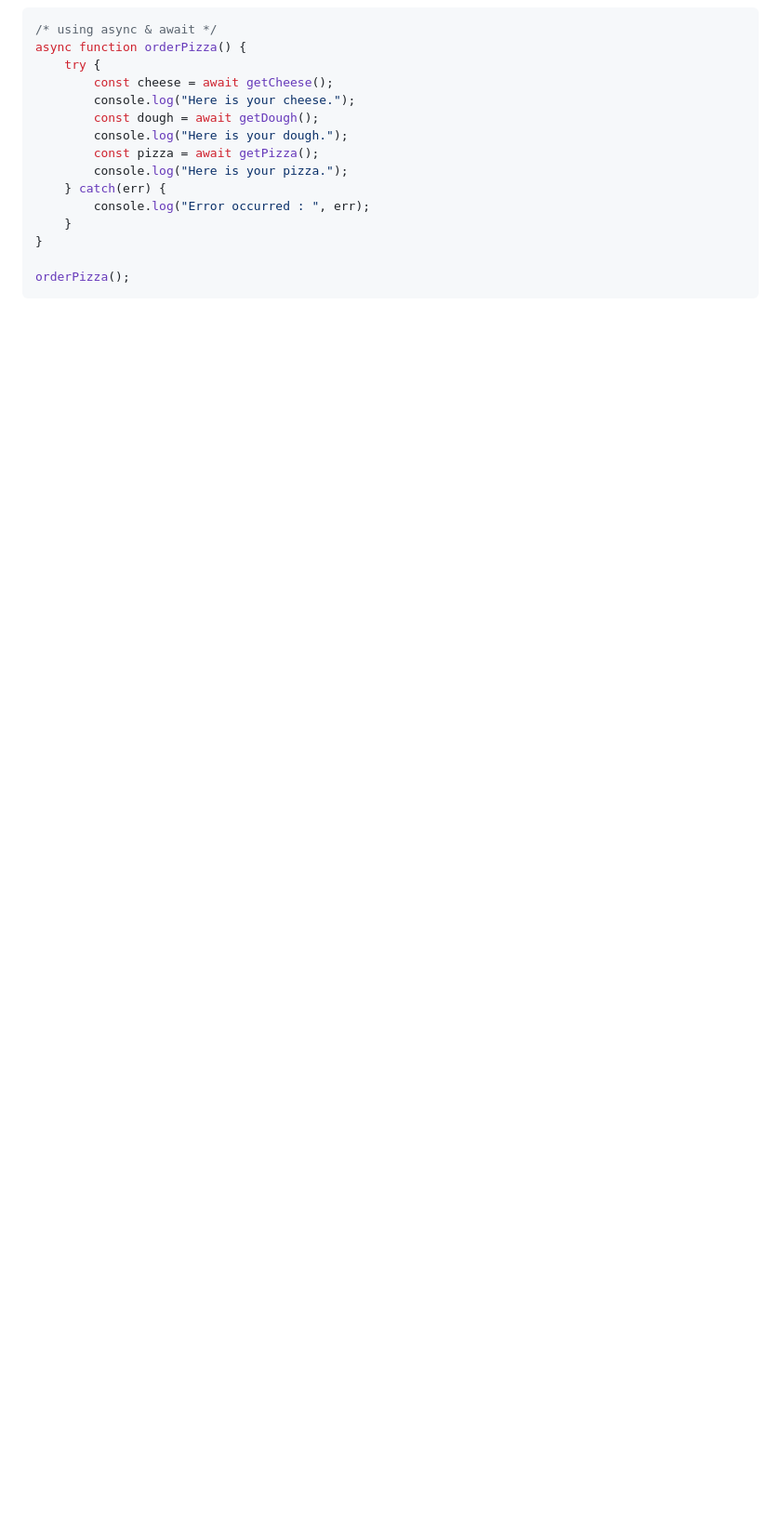
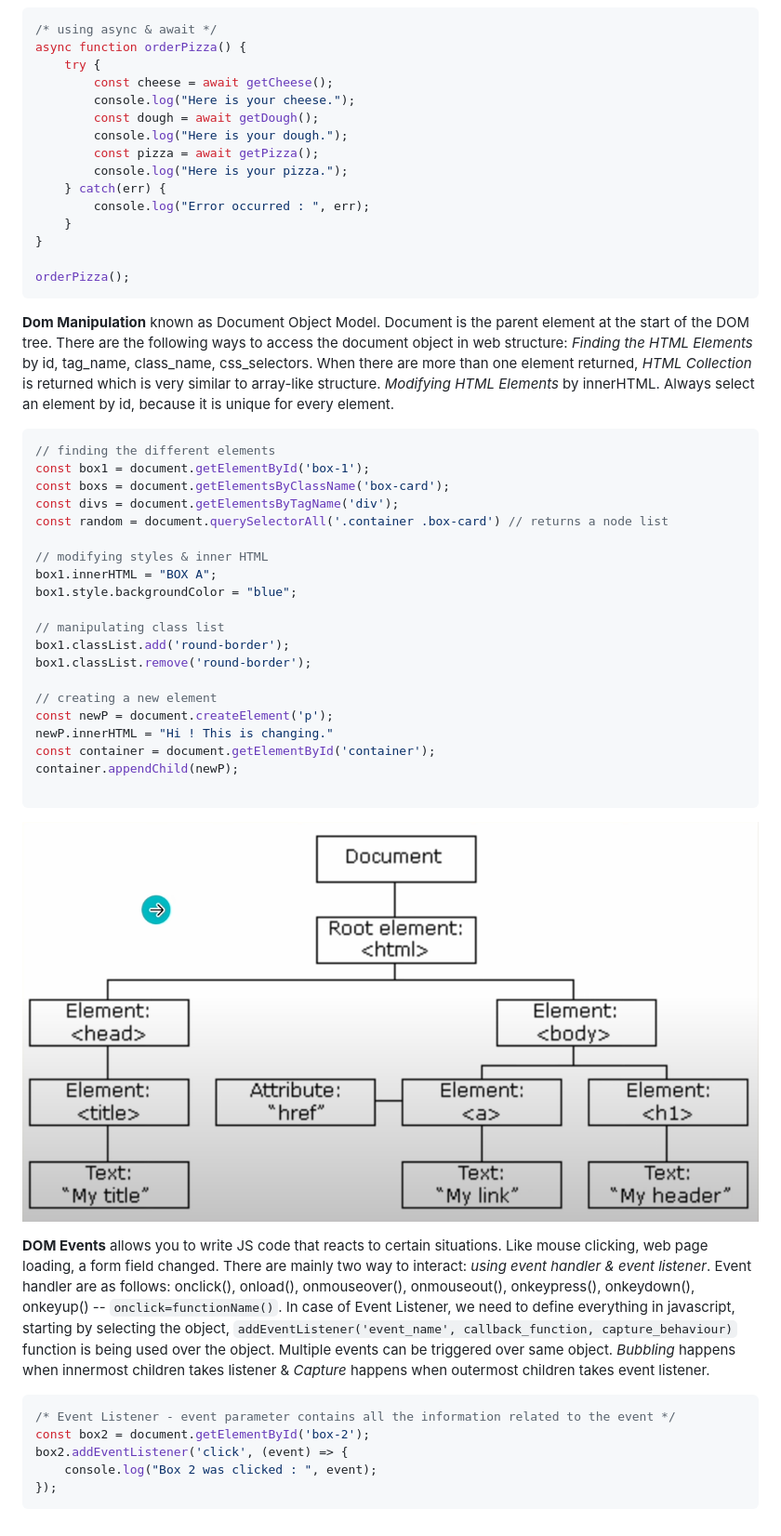
Before and after one commit to satyamgupta53/JavaScript-Fundamentals, a Markdown page: README.md, the part around the change. Shown: that part at 93% size. Drawn GitHub-style; pictures changed too: readme-assets/dom-tree.png (added); blank space fills up the shorter version.

Commit message:
understood the concept of dom, events, event handler, listener & documented the theory with code

````diff
--- a/README.md
+++ b/README.md
@@ -60,3 +60,39 @@ async function orderPizza() {
 
 orderPizza();
 ```
+
+**Dom Manipulation** known as Document Object Model. Document is the parent element at the start of the DOM tree. There are the following ways to access the document object in web structure: *Finding the HTML Elements* by id, tag_name, class_name, css_selectors. When there are more than one element returned, *HTML Collection* is returned which is very similar to array-like structure. *Modifying HTML Elements* by innerHTML. Always select an element by id, because it is unique for every element.
+
+```js
+// finding the different elements
+const box1 = document.getElementById('box-1');
+const boxs = document.getElementsByClassName('box-card');
+const divs = document.getElementsByTagName('div');
+const random = document.querySelectorAll('.container .box-card') // returns a node list
+
+// modifying styles & inner HTML
+box1.innerHTML = "BOX A";
+box1.style.backgroundColor = "blue";
+
+// manipulating class list
+box1.classList.add('round-border');
+box1.classList.remove('round-border');
+
+// creating a new element
+const newP = document.createElement('p');
+newP.innerHTML = "Hi ! This is changing."
+const container = document.getElementById('container');
+container.appendChild(newP);
+
+```
+![DOM Tree](./readme-assets/dom-tree.png)
+
+**DOM Events** allows you to write JS code that reacts to certain situations. Like mouse clicking, web page loading, a form field changed. There are mainly two way to interact: *using event handler & event listener*. Event handler are as follows: onclick(), onload(), onmouseover(), onmouseout(), onkeypress(), onkeydown(), onkeyup() -- ` onclick=functionName() `. In case of Event Listener, we need to define everything in javascript, starting by selecting the object, ` addEventListener('event_name', callback_function, capture_behaviour) ` function is being used over the object. Multiple events can be triggered over same object. *Bubbling* happens when innermost children takes listener & *Capture* happens when outermost children takes event listener.
+
+```js
+/* Event Listener - event parameter contains all the information related to the event */
+const box2 = document.getElementById('box-2');
+box2.addEventListener('click', (event) => {
+    console.log("Box 2 was clicked : ", event);
+});
+```
````
Also changed, not shown: 3 other files.
